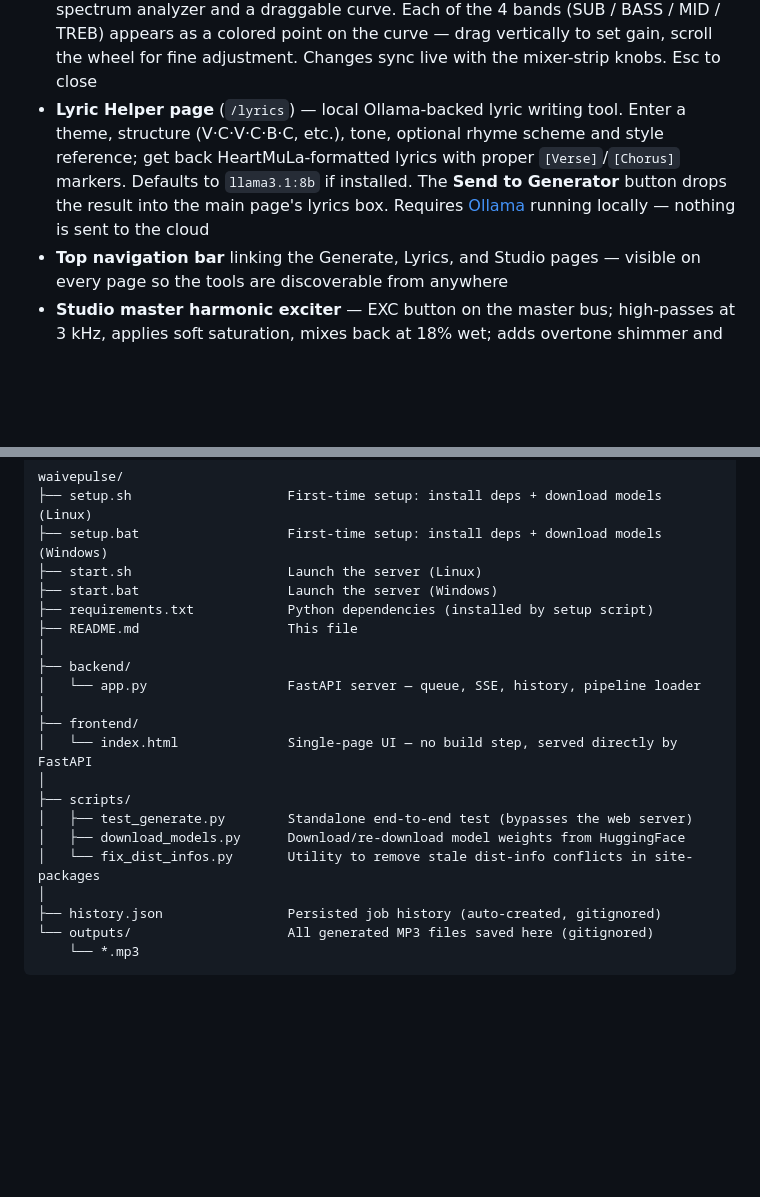
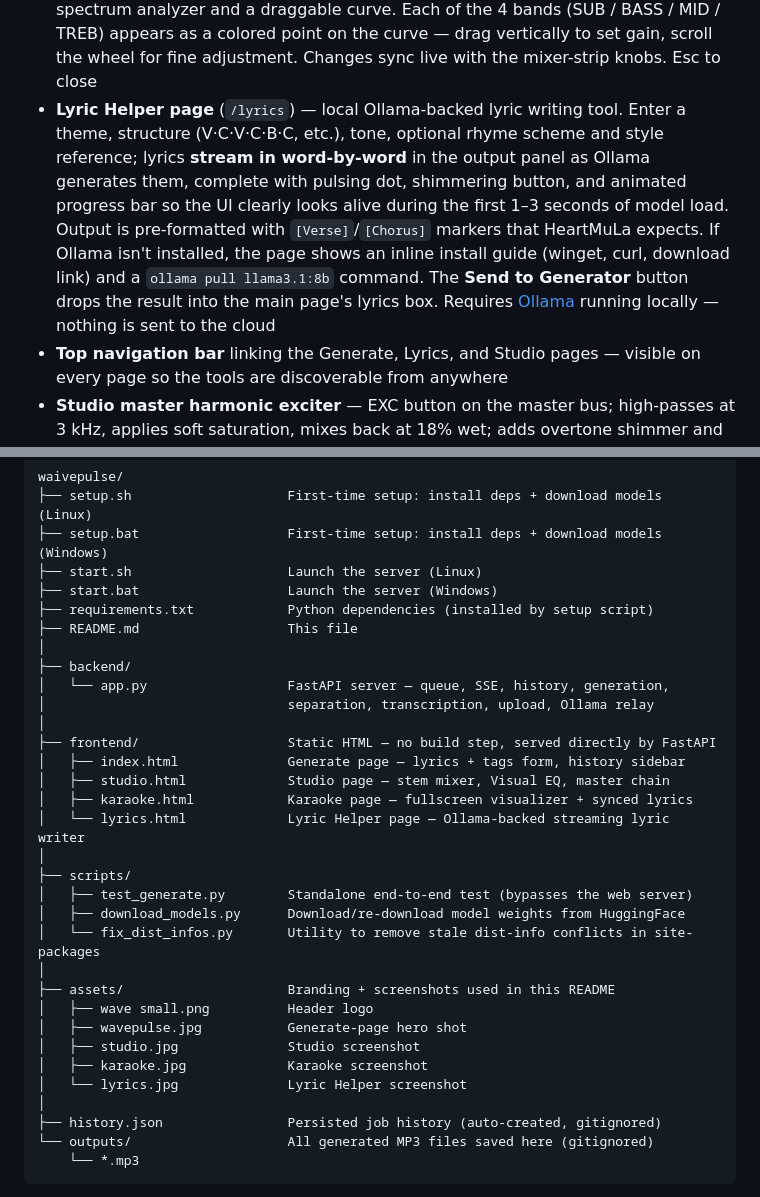
Before and after one commit to weellio/waivepulse, a Markdown page: README.md, 2 parts joined by grey strips. GitHub-like rendering; blank space fills up the shorter version.

```diff
--- a/README.md
+++ b/README.md
@@ -31,7 +31,7 @@ Runs on your own machine. No cloud, no subscription, no usage limits.
 - **Studio track import** — drag & drop or ＋ Track button adds any audio file (MP3/WAV/FLAC/OGG) as a full mixer track; drag the clip block left/right on the timeline to set its start position; loop toggle repeats short clips for the full song
 - **Studio per-track SUB knob** — 60 Hz lowshelf shelf per track; AI music often lacks sub-bass — boost this on drums and bass stems to add physical rumble and body
 - **Studio per-track Visual EQ** — EQ button on every track opens a modal with a live spectrum analyzer and a draggable curve. Each of the 4 bands (SUB / BASS / MID / TREB) appears as a colored point on the curve — drag vertically to set gain, scroll the wheel for fine adjustment. Changes sync live with the mixer-strip knobs. Esc to close
-- **Lyric Helper page** (`/lyrics`) — local Ollama-backed lyric writing tool. Enter a theme, structure (V·C·V·C·B·C, etc.), tone, optional rhyme scheme and style reference; get back HeartMuLa-formatted lyrics with proper `[Verse]`/`[Chorus]` markers. Defaults to `llama3.1:8b` if installed. The **Send to Generator** button drops the result into the main page's lyrics box. Requires [Ollama](https://ollama.com) running locally — nothing is sent to the cloud
+- **Lyric Helper page** (`/lyrics`) — local Ollama-backed lyric writing tool. Enter a theme, structure (V·C·V·C·B·C, etc.), tone, optional rhyme scheme and style reference; lyrics **stream in word-by-word** in the output panel as Ollama generates them, complete with pulsing dot, shimmering button, and animated progress bar so the UI clearly looks alive during the first 1–3 seconds of model load. Output is pre-formatted with `[Verse]`/`[Chorus]` markers that HeartMuLa expects. If Ollama isn't installed, the page shows an inline install guide (winget, curl, download link) and a `ollama pull llama3.1:8b` command. The **Send to Generator** button drops the result into the main page's lyrics box. Requires [Ollama](https://ollama.com) running locally — nothing is sent to the cloud
 - **Top navigation bar** linking the Generate, Lyrics, and Studio pages — visible on every page so the tools are discoverable from anywhere
 - **Studio master harmonic exciter** — EXC button on the master bus; high-passes at 3 kHz, applies soft saturation, mixes back at 18% wet; adds overtone shimmer and "air" AI audio typically lacks
 - **Studio master soft clipper** — CLP button on the master bus; tanh-bent waveshaper with a −0.5 dBFS ceiling, knee at ≈−4.4 dBFS, 4× oversampled; catches transient peaks without ducking them the way a limiter does — preserves drum punch while preventing overs. Mutually exclusive with LMT (only one can be active at a time)
@@ -438,15 +470,26 @@ waivepulse/
 ├── README.md                   This file
 │
 ├── backend/
-│   └── app.py                  FastAPI server — queue, SSE, history, pipeline loader
+│   └── app.py                  FastAPI server — queue, SSE, history, generation,
+│                               separation, transcription, upload, Ollama relay
 │
-├── frontend/
-│   └── index.html              Single-page UI — no build step, served directly by FastAPI
+├── frontend/                   Static HTML — no build step, served directly by FastAPI
+│   ├── index.html              Generate page — lyrics + tags form, history sidebar
+│   ├── studio.html             Studio page — stem mixer, Visual EQ, master chain
+│   ├── karaoke.html            Karaoke page — fullscreen visualizer + synced lyrics
+│   └── lyrics.html             Lyric Helper page — Ollama-backed streaming lyric writer
 │
 ├── scripts/
 │   ├── test_generate.py        Standalone end-to-end test (bypasses the web server)
 │   ├── download_models.py      Download/re-download model weights from HuggingFace
 │   └── fix_dist_infos.py       Utility to remove stale dist-info conflicts in site-packages
+│
+├── assets/                     Branding + screenshots used in this README
+│   ├── wave small.png          Header logo
+│   ├── wavepulse.jpg           Generate-page hero shot
+│   ├── studio.jpg              Studio screenshot
+│   ├── karaoke.jpg             Karaoke screenshot
+│   └── lyrics.jpg              Lyric Helper screenshot
 │
 ├── history.json                Persisted job history (auto-created, gitignored)
 └── outputs/                    All generated MP3 files saved here (gitignored)
```
Also changed, not shown: other parts of README.md (+32 -0 lines).
